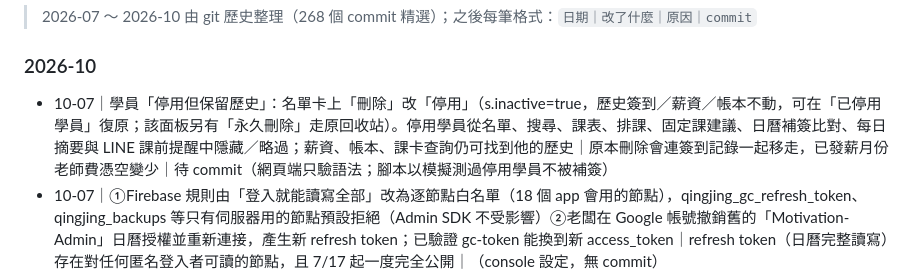
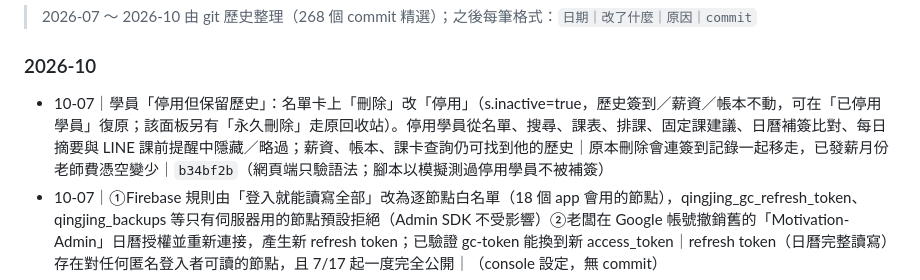
Before and after one commit to wendy10270-art/qingjing-studio, a Markdown page: TODO_CHANGELOG.md, the part around the change. Drawn GitHub-style.

Commit message:
記錄補上 commit hash

```diff
--- a/TODO_CHANGELOG.md
+++ b/TODO_CHANGELOG.md
@@ -15,7 +15,7 @@
 > 2026-07 ～ 2026-10 由 git 歷史整理（268 個 commit 精選）；之後每筆格式：`日期｜改了什麼｜原因｜commit`
 
 ### 2026-10
-- 10-07｜學員「停用但保留歷史」：名單卡上「刪除」改「停用」（s.inactive=true，歷史簽到／薪資／帳本不動，可在「已停用學員」復原；該面板另有「永久刪除」走原回收站）。停用學員從名單、搜尋、課表、排課、固定課建議、日曆補簽比對、每日摘要與 LINE 課前提醒中隱藏／略過；薪資、帳本、課卡查詢仍可找到他的歷史｜原本刪除會連簽到記錄一起移走，已發薪月份老師費憑空變少｜待 commit（網頁端只驗語法；腳本以模擬測過停用學員不被補簽）
+- 10-07｜學員「停用但保留歷史」：名單卡上「刪除」改「停用」（s.inactive=true，歷史簽到／薪資／帳本不動，可在「已停用學員」復原；該面板另有「永久刪除」走原回收站）。停用學員從名單、搜尋、課表、排課、固定課建議、日曆補簽比對、每日摘要與 LINE 課前提醒中隱藏／略過；薪資、帳本、課卡查詢仍可找到他的歷史｜原本刪除會連簽到記錄一起移走，已發薪月份老師費憑空變少｜`b34bf2b`（網頁端只驗語法；腳本以模擬測過停用學員不被補簽）
 - 10-07｜①Firebase 規則由「登入就能讀寫全部」改為逐節點白名單（18 個 app 會用的節點），qingjing_gc_refresh_token、qingjing_backups 等只有伺服器用的節點預設拒絕（Admin SDK 不受影響）②老闆在 Google 帳號撤銷舊的「Motivation-Admin」日曆授權並重新連接，產生新 refresh token；已驗證 gc-token 能換到新 access_token｜refresh token（日曆完整讀寫）存在對任何匿名登入者可讀的節點，且 7/17 起一度完全公開｜（console 設定，無 commit）
 - 10-07｜.gitignore 加入 ig_video_output/、ig_video_raw/、*.mp4、__pycache__/｜IG 影片素材共 370MB 未追蹤，避免誤 commit 進公開 repo｜`130d1da`
 - 10-07｜排隊期帶「紙本已簽到堂數」：切換到該期時才補紙本簽到記錄（index.html advanceQueuedCard、gc_backfill.py advance_queued；封存舊期之後再補，不會被當舊期記錄）｜原本排隊時只存堂數、切換後課卡變「已用 N 堂但 0 筆記錄」，LINE 查詢卡簽到清單與堂數對不上｜`46fe058`（腳本以模擬測過；網頁端只驗語法）
```
